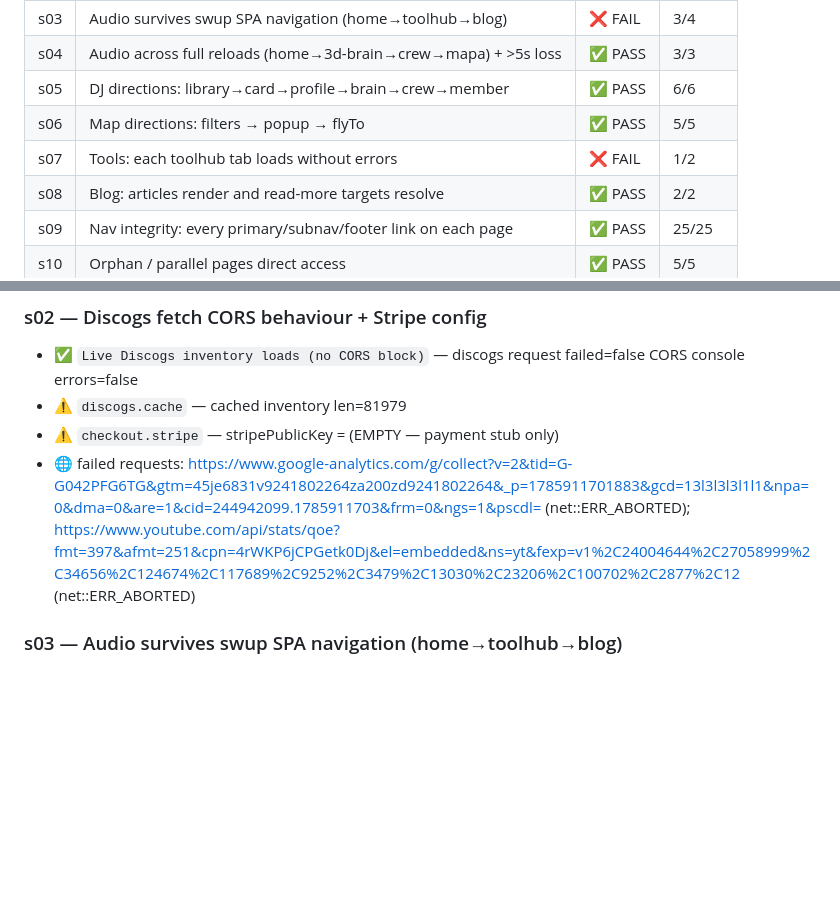
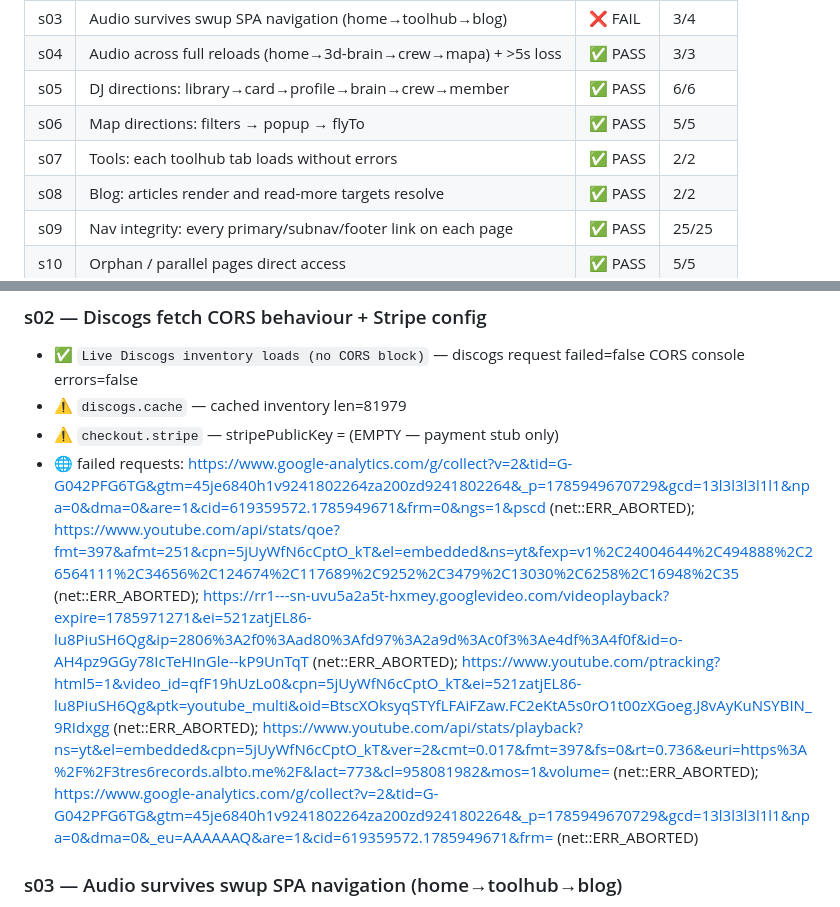
Before and after one commit to torresalberto/3tres6muntanerRecords, a Markdown page: qa/report/journey-report.md, 2 parts joined by grey strips. GitHub-like rendering; blank space fills up the shorter version.

```diff
--- a/qa/report/journey-report.md
+++ b/qa/report/journey-report.md
@@ -14,7 +14,7 @@
 | s04 | Audio across full reloads (home→3d-brain→crew→mapa) + >5s loss | ✅ PASS | 3/3 |
 | s05 | DJ directions: library→card→profile→brain→crew→member | ✅ PASS | 6/6 |
 | s06 | Map directions: filters → popup → flyTo | ✅ PASS | 5/5 |
-| s07 | Tools: each toolhub tab loads without errors | ❌ FAIL | 1/2 |
+| s07 | Tools: each toolhub tab loads without errors | ✅ PASS | 2/2 |
 | s08 | Blog: articles render and read-more targets resolve | ✅ PASS | 2/2 |
 | s09 | Nav integrity: every primary/subnav/footer link on each page | ✅ PASS | 25/25 |
 | s10 | Orphan / parallel pages direct access | ✅ PASS | 5/5 |
@@ -39,7 +39,7 @@
 - ✅ `Live Discogs inventory loads (no CORS block)` — discogs request failed=false CORS console errors=false
 - ⚠️ `discogs.cache` — cached inventory len=81979
 - ⚠️ `checkout.stripe` — stripePublicKey = (EMPTY — payment stub only)
-- 🌐 failed requests: https://www.google-analytics.com/g/collect?v=2&tid=G-G042PFG6TG&gtm=45je6831v9241802264za200zd9241802264&_p=1785911701883&gcd=13l3l3l3l1l1&npa=0&dma=0&are=1&cid=244942099.1785911703&frm=0&ngs=1&pscdl= (net::ERR_ABORTED); https://www.youtube.com/api/stats/qoe?fmt=397&afmt=251&cpn=4rWKP6jCPGetk0Dj&el=embedded&ns=yt&fexp=v1%2C24004644%2C27058999%2C34656%2C124674%2C117689%2C9252%2C3479%2C13030%2C23206%2C100702%2C2877%2C12 (net::ERR_ABORTED)
+- 🌐 failed requests: https://www.google-analytics.com/g/collect?v=2&tid=G-G042PFG6TG&gtm=45je6840h1v9241802264za200zd9241802264&_p=1785949670729&gcd=13l3l3l3l1l1&npa=0&dma=0&are=1&cid=619359572.1785949671&frm=0&ngs=1&pscd (net::ERR_ABORTED); https://www.youtube.com/api/stats/qoe?fmt=397&afmt=251&cpn=5jUyWfN6cCptO_kT&el=embedded&ns=yt&fexp=v1%2C24004644%2C494888%2C26564111%2C34656%2C124674%2C117689%2C9252%2C3479%2C13030%2C6258%2C16948%2C35 (net::ERR_ABORTED); https://rr1---sn-uvu5a2a5t-hxmey.googlevideo.com/videoplayback?expire=1785971271&ei=521zatjEL86-lu8PiuSH6Qg&ip=2806%3A2f0%3Aad80%3Afd97%3A2a9d%3Ac0f3%3Ae4df%3A4f0f&id=o-AH4pz9GGy78IcTeHInGle--kP9UnTqT (net::ERR_ABORTED); https://www.youtube.com/ptracking?html5=1&video_id=qfF19hUzLo0&cpn=5jUyWfN6cCptO_kT&ei=521zatjEL86-lu8PiuSH6Qg&ptk=youtube_multi&oid=BtscXOksyqSTYfLFAiFZaw.FC2eKtA5s0rO1t00zXGoeg.J8vAyKuNSYBIN_9RIdxgg (net::ERR_ABORTED); https://www.youtube.com/api/stats/playback?ns=yt&el=embedded&cpn=5jUyWfN6cCptO_kT&ver=2&cmt=0.017&fmt=397&fs=0&rt=0.736&euri=https%3A%2F%2F3tres6records.albto.me%2F&lact=773&cl=958081982&mos=1&volume= (net::ERR_ABORTED); https://www.google-analytics.com/g/collect?v=2&tid=G-G042PFG6TG&gtm=45je6840h1v9241802264za200zd9241802264&_p=1785949670729&gcd=13l3l3l3l1l1&npa=0&dma=0&_eu=AAAAAAQ&are=1&cid=619359572.1785949671&frm= (net::ERR_ABORTED)
 
 ### s03 — Audio survives swup SPA navigation (home→toolhub→blog)
 - ✅ `Audio player boots on home` — toggle=1 ytPlayer=1 video=qfF19hUzLo0
```
Also changed, not shown: other parts of qa/report/journey-report.md (+22 -28 lines).
